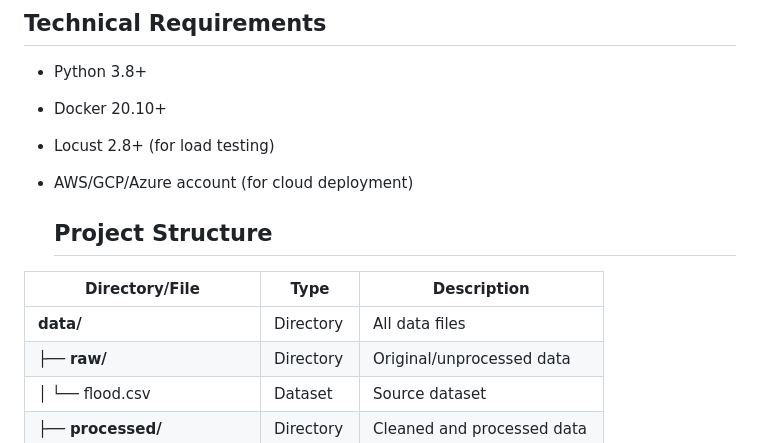
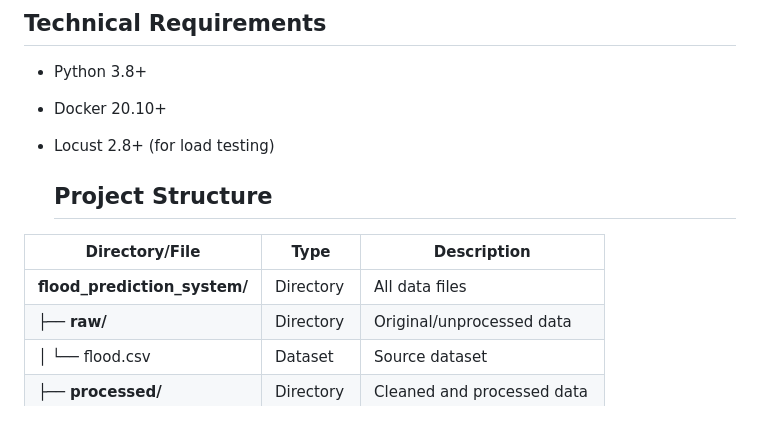
Before and after one commit to John-Akech/Summative-assignment-MLOP, a Markdown page: README.md, the part around the change. GitHub-like rendering; blank space fills up the shorter version.

```diff
--- a/README.md
+++ b/README.md
@@ -17,13 +17,12 @@ Key features:
 - Python 3.8+
 - Docker 20.10+
 - Locust 2.8+ (for load testing)
-- AWS/GCP/Azure account (for cloud deployment)
 
   ## Project Structure
 
 | Directory/File              | Type       | Description                              |
 |-----------------------------|------------|------------------------------------------|
-| **data/**                   | Directory  | All data files                           |
+| **flood_prediction_system/**| Directory  | All data files                           |
 | ├── **raw/**                | Directory  | Original/unprocessed data                |
 | │   └── flood.csv           | Dataset    | Source dataset                           |
 | ├── **processed/**          | Directory  | Cleaned and processed data               |
```
